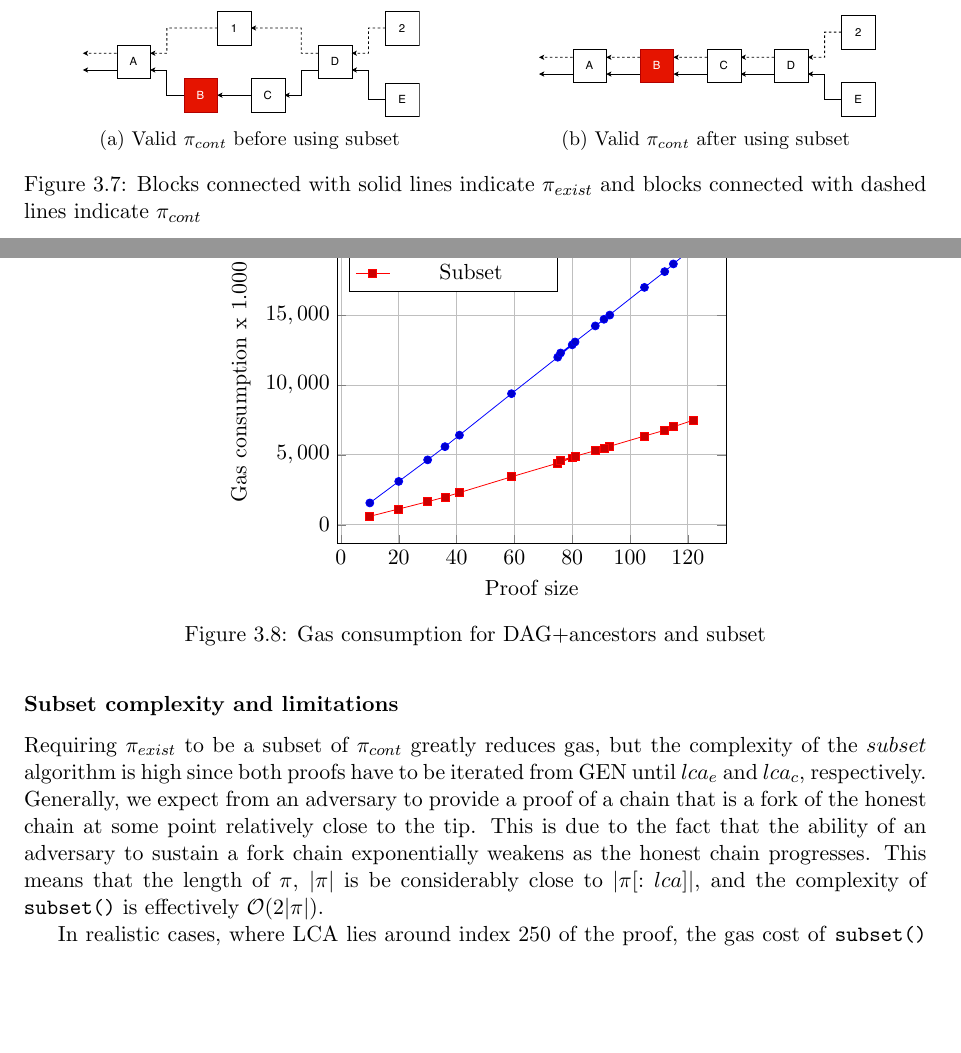
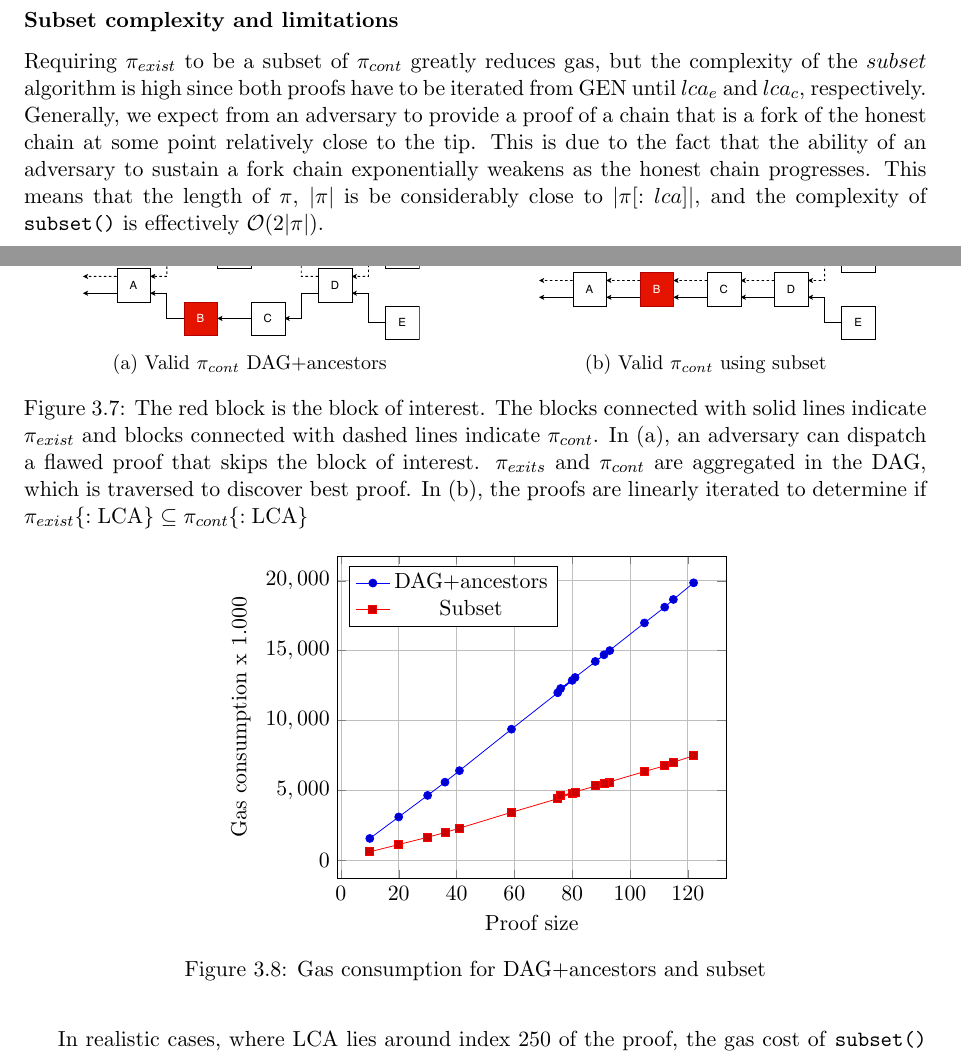
Before and after one commit to sdaveas/nipopow-verifier, a LaTeX thesis (thesis/thesis.tex, which reads thesis/figures/subset_usage.tex): two parts of pages 24 and 25 of 29, joined at a grey line, cut at the place of the change, the shorter picture padded with empty space. Compiled offline with pdfLaTeX.

Commit message:
Update figure of subset

```diff
--- a/thesis/figures/subset_usage.tex
+++ b/thesis/figures/subset_usage.tex
@@ -2,16 +2,22 @@
 \begin{subfigure}{.5\textwidth}
   \centering
   \includegraphics[width=6cm]{../images/Subset_1.pdf}
-  \caption{Valid $\pi_{cont}$ before using subset}
+  \caption{Valid $\pi_{cont}$ DAG+ancestors}
   \label{figure:before__subset}
 \end{subfigure}
 \begin{subfigure}{.5\textwidth}
   \centering
   \includegraphics[width=6cm]{../images/Subset_2.pdf}
-  \caption{Valid $\pi_{cont}$ after using subset}
+  \caption{Valid $\pi_{cont}$ using subset}
   \label{figure:after_subset}
 \end{subfigure}
-\caption{Blocks connected with solid lines indicate $\pi_{exist}$ and blocks
-connected with dashed lines indicate $\pi_{cont}$}
+
+\caption{ The red block is the block of interest. The blocks connected with
+    solid lines indicate $\pi_{exist}$ and blocks connected with dashed lines
+    indicate $\pi_{cont}$. In (a), an adversary can dispatch a flawed proof
+    that skips the block of interest.  $\pi_{exits}$ and $\pi_{cont}$ are
+aggregated in the  DAG, which is traversed to discover best proof. In (b), the
+proofs are linearly iterated to determine if $\pi_{exist}\{:\textrm{LCA}\}
+\subseteq \pi_{cont}\{:\textrm{LCA} \}$ }
 \label{fig:fig}
 \end{figure}
```
